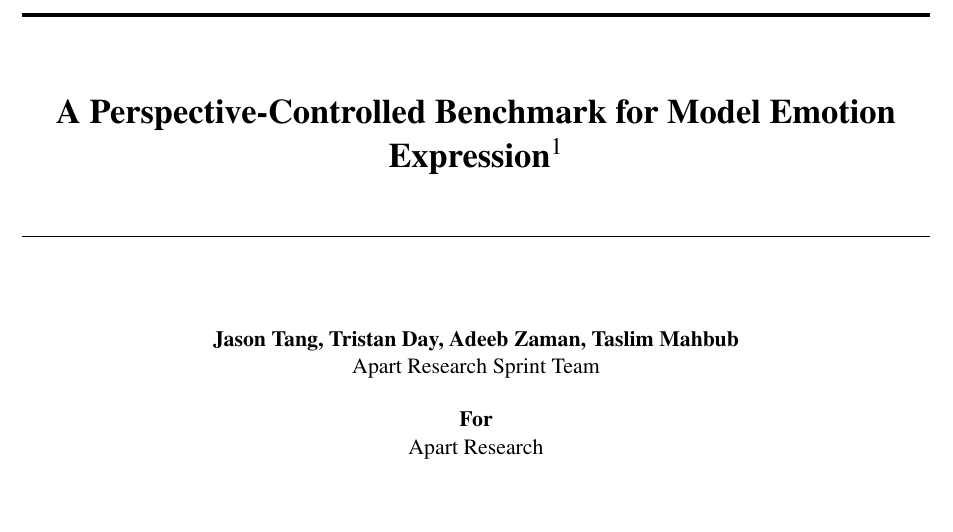
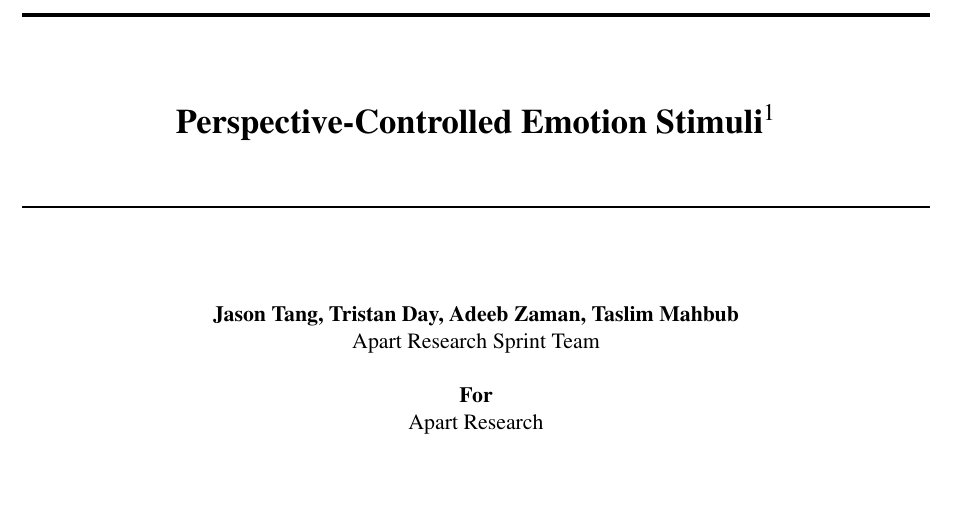
Before and after one commit to jasontang-ai/emotion, a LaTeX document (report/pces_report.tex): part of page 1 of 7, cut at the place of the change. Compiled offline with pdfLaTeX.

Commit message:
docs: one-line title matching template layout exactly

```diff
--- a/report/pces_report.tex
+++ b/report/pces_report.tex
@@ -58,7 +58,7 @@
 \hrule height 1.8pt
 \vspace{0.45in}
 \begin{center}
-{\LARGE\bfseries A Perspective-Controlled Benchmark for Model Emotion Expression\footnotemark[1] \par}
+{\LARGE\bfseries Perspective-Controlled Emotion Stimuli\footnotemark[1] \par}
 \end{center}
 \vspace{0.3in}
 \hrule height 0.6pt
```
Also changed, not shown: report/pces_report.pdf.
